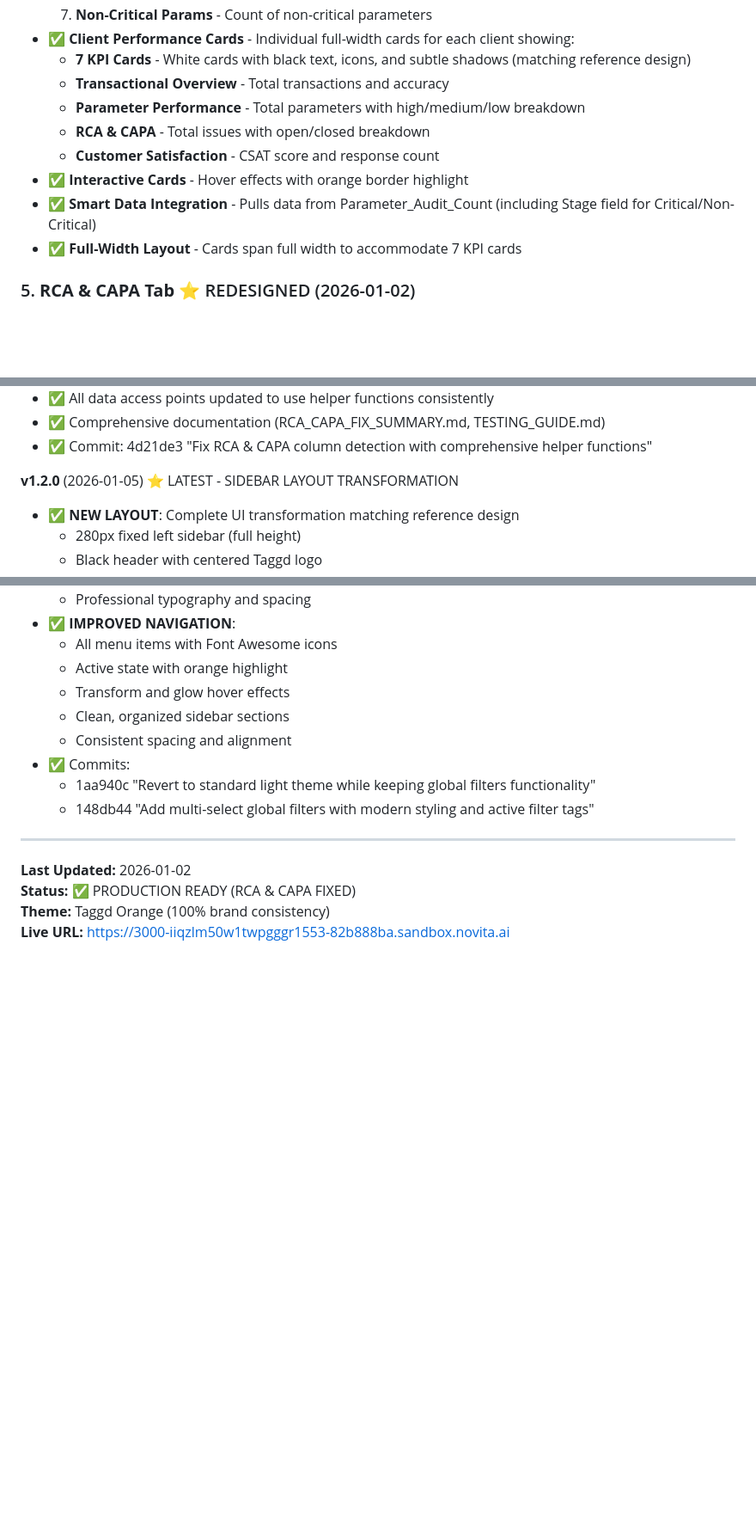
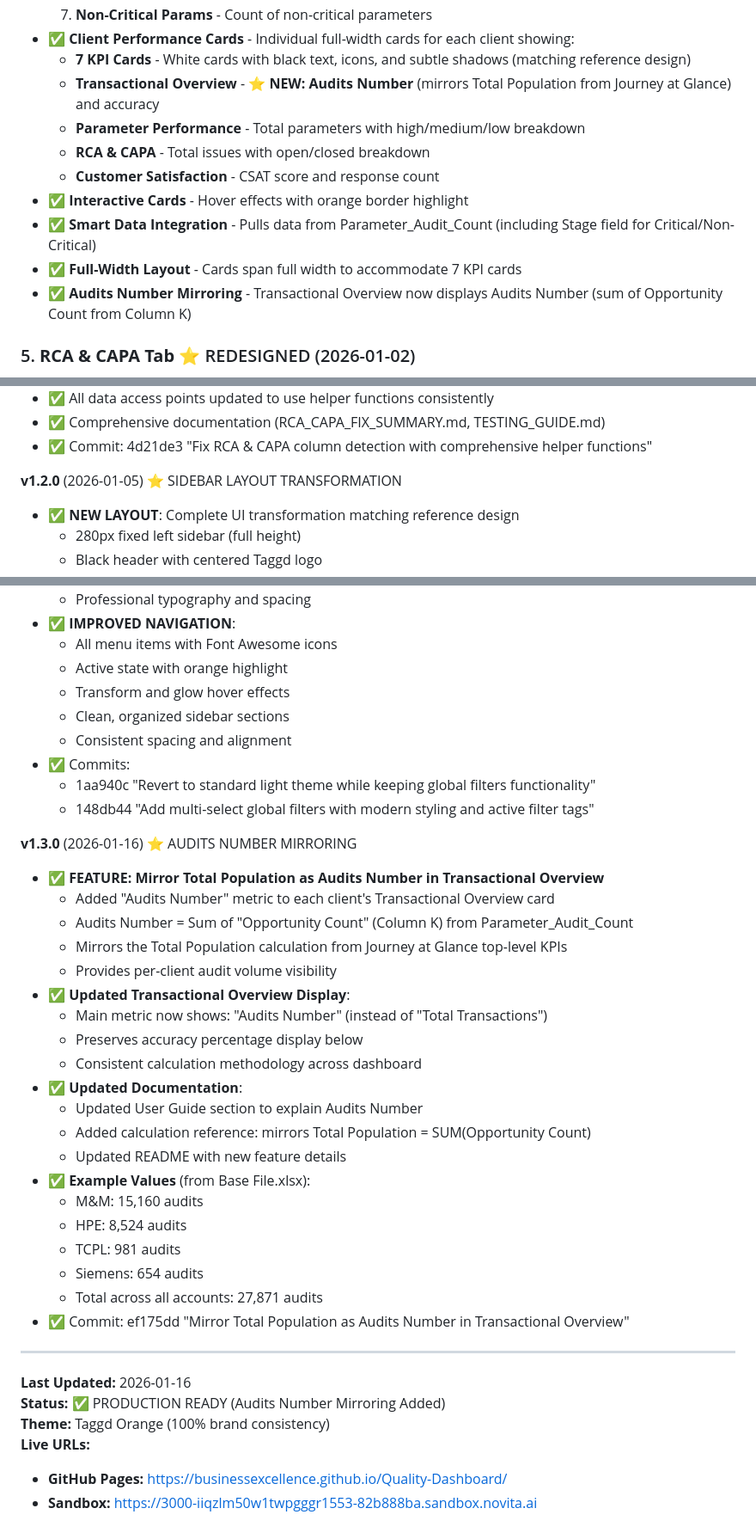
Before and after one commit to Businessexcellence/Quality-Dashboard, a Markdown page: README.md, 3 parts joined by grey strips. Shown at 86% size. Drawn GitHub-style; blank space fills up the shorter version.

Commit message:
Update README with Audits Number feature documentation

```diff
--- a/README.md
+++ b/README.md
@@ -62,13 +62,14 @@ A comprehensive business excellence dashboard for quality management, audit trac
   7. **Non-Critical Params** - Count of non-critical parameters
 - ✅ **Client Performance Cards** - Individual full-width cards for each client showing:
   - **7 KPI Cards** - White cards with black text, icons, and subtle shadows (matching reference design)
-  - **Transactional Overview** - Total transactions and accuracy
+  - **Transactional Overview** - ⭐ **NEW: Audits Number** (mirrors Total Population from Journey at Glance) and accuracy
   - **Parameter Performance** - Total parameters with high/medium/low breakdown
   - **RCA & CAPA** - Total issues with open/closed breakdown
   - **Customer Satisfaction** - CSAT score and response count
 - ✅ **Interactive Cards** - Hover effects with orange border highlight
 - ✅ **Smart Data Integration** - Pulls data from Parameter_Audit_Count (including Stage field for Critical/Non-Critical)
 - ✅ **Full-Width Layout** - Cards span full width to accommodate 7 KPI cards
+- ✅ **Audits Number Mirroring** - Transactional Overview now displays Audits Number (sum of Opportunity Count from Column K)
 
 ### 5. **RCA & CAPA Tab** ⭐ REDESIGNED (2026-01-02)
 - ✅ **4 Smart Filters** - Practice Head (E), Financial Year (H), Region (J), Status (I) with intelligent column detection
@@ -512,7 +513,7 @@ location.reload()
 - ✅ Comprehensive documentation (RCA_CAPA_FIX_SUMMARY.md, TESTING_GUIDE.md)
 - ✅ Commit: 4d21de3 "Fix RCA & CAPA column detection with comprehensive helper functions"
 
-**v1.2.0** (2026-01-05) ⭐ LATEST - SIDEBAR LAYOUT TRANSFORMATION
+**v1.2.0** (2026-01-05) ⭐ SIDEBAR LAYOUT TRANSFORMATION
 - ✅ **NEW LAYOUT**: Complete UI transformation matching reference design
   - 280px fixed left sidebar (full height)
   - Black header with centered Taggd logo
@@ -544,9 +545,33 @@ location.reload()
   - 1aa940c "Revert to standard light theme while keeping global filters functionality"
   - 148db44 "Add multi-select global filters with modern styling and active filter tags"
 
+**v1.3.0** (2026-01-16) ⭐ AUDITS NUMBER MIRRORING
+- ✅ **FEATURE: Mirror Total Population as Audits Number in Transactional Overview**
+  - Added "Audits Number" metric to each client's Transactional Overview card
+  - Audits Number = Sum of "Opportunity Count" (Column K) from Parameter_Audit_Count
+  - Mirrors the Total Population calculation from Journey at Glance top-level KPIs
+  - Provides per-client audit volume visibility
+- ✅ **Updated Transactional Overview Display**:
+  - Main metric now shows: "Audits Number" (instead of "Total Transactions")
+  - Preserves accuracy percentage display below
+  - Consistent calculation methodology across dashboard
+- ✅ **Updated Documentation**:
+  - Updated User Guide section to explain Audits Number
+  - Added calculation reference: mirrors Total Population = SUM(Opportunity Count)
+  - Updated README with new feature details
+- ✅ **Example Values** (from Base File.xlsx):
+  - M&M: 15,160 audits
+  - HPE: 8,524 audits
+  - TCPL: 981 audits
+  - Siemens: 654 audits
+  - Total across all accounts: 27,871 audits
+- ✅ Commit: ef175dd "Mirror Total Population as Audits Number in Transactional Overview"
+
 ---
 
-**Last Updated:** 2026-01-02
-**Status:** ✅ PRODUCTION READY (RCA & CAPA FIXED)
+**Last Updated:** 2026-01-16
+**Status:** ✅ PRODUCTION READY (Audits Number Mirroring Added)
 **Theme:** Taggd Orange (100% brand consistency)
-**Live URL:** https://3000-iiqzlm50w1twpgggr1553-82b888ba.sandbox.novita.ai
+**Live URLs:**
+- **GitHub Pages:** https://businessexcellence.github.io/Quality-Dashboard/
+- **Sandbox:** https://3000-iiqzlm50w1twpgggr1553-82b888ba.sandbox.novita.ai
```
